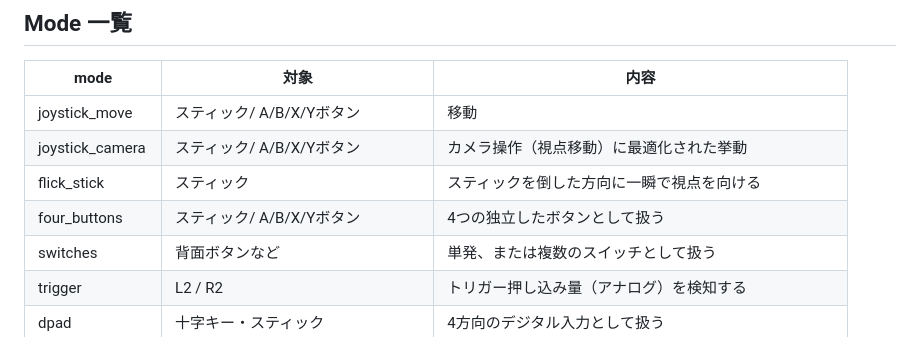
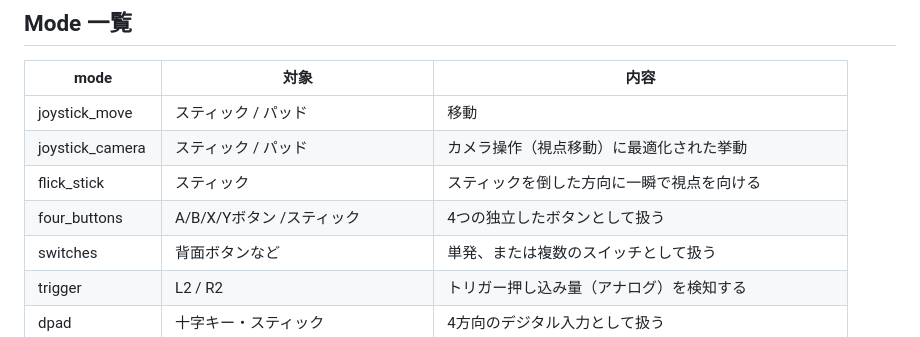
Before and after one commit to SolaGame8/MyDX12Learning, a Markdown page: 260504_SteamInput/README.md, the part around the change. Drawn GitHub-style.

```diff
--- a/260504_SteamInput/README.md
+++ b/260504_SteamInput/README.md
@@ -71,10 +71,10 @@
 
 | mode | 対象 | 内容 |
 |------|------|------|
-| joystick_move | スティック/ A/B/X/Yボタン | 移動 |
-| joystick_camera | スティック/ A/B/X/Yボタン | カメラ操作（視点移動）に最適化された挙動 |
+| joystick_move | スティック / パッド | 移動 |
+| joystick_camera | スティック / パッド | カメラ操作（視点移動）に最適化された挙動 |
 | flick_stick | スティック | スティックを倒した方向に一瞬で視点を向ける |
-| four_buttons | スティック/ A/B/X/Yボタン | 4つの独立したボタンとして扱う |
+| four_buttons | A/B/X/Yボタン /スティック | 4つの独立したボタンとして扱う |
 | switches | 背面ボタンなど | 単発、または複数のスイッチとして扱う |
 | trigger | L2 / R2 | トリガー押し込み量（アナログ）を検知する |
 | dpad | 十字キー・スティック | 4方向のデジタル入力として扱う |
```
